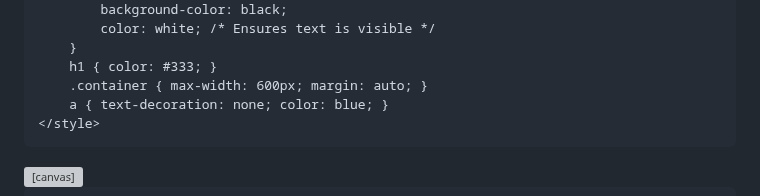
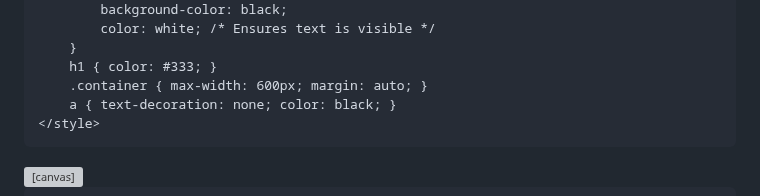
Before and after one commit to ramchapke/ramchapke.github.io, a Markdown page: README.md, the part around the change. Drawn GitHub-style; grey boxes are pictures that could not be loaded.

```diff
--- a/README.md
+++ b/README.md
@@ -25,7 +25,7 @@
         }
         h1 { color: #333; }
         .container { max-width: 600px; margin: auto; }
-        a { text-decoration: none; color: blue; }
+        a { text-decoration: none; color: black; }
     </style>
 </head>
 
```
